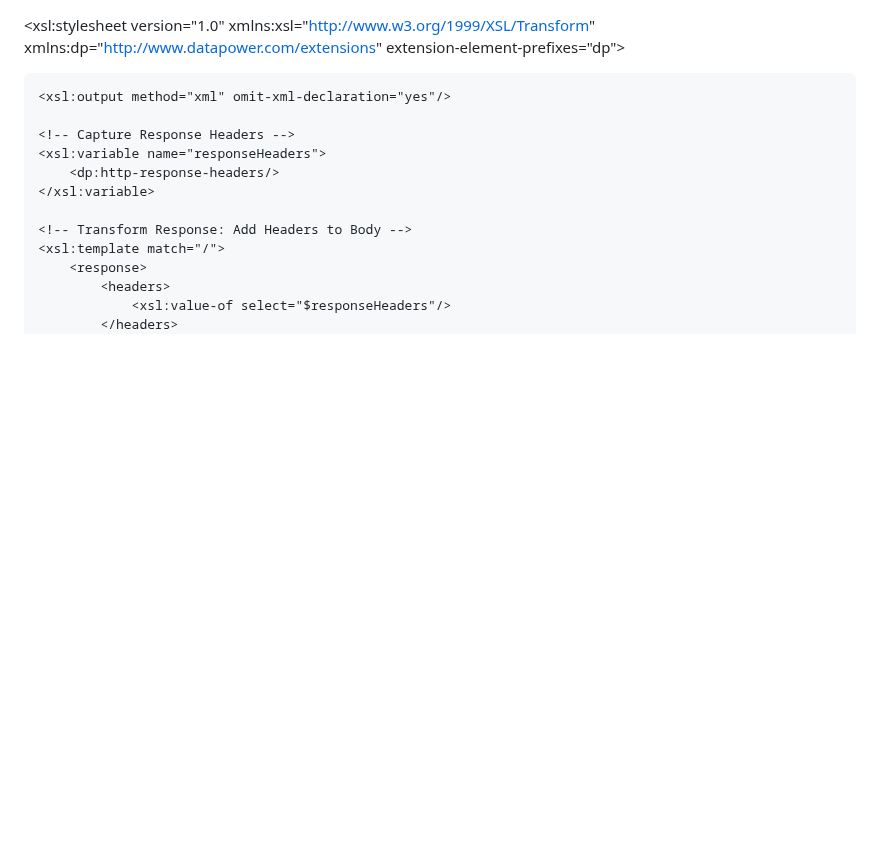
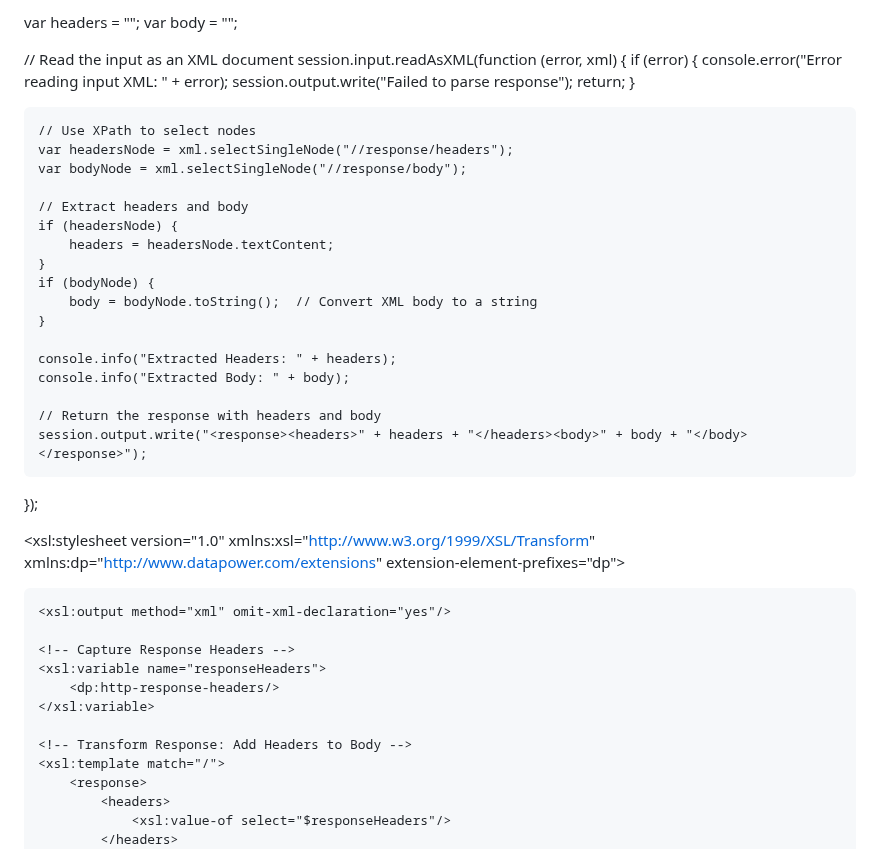
Before and after one commit to DargaNoor/Library-Management, a Markdown page: README.md, the part around the change. Drawn GitHub-style; blank space fills up the shorter version.

```diff
--- a/README.md
+++ b/README.md
@@ -1,3 +1,38 @@
+var headers = "";
+var body = "";
+
+// Read the input as an XML document
+session.input.readAsXML(function (error, xml) {
+    if (error) {
+        console.error("Error reading input XML: " + error);
+        session.output.write("<error>Failed to parse response</error>");
+        return;
+    }
+
+    // Use XPath to select nodes
+    var headersNode = xml.selectSingleNode("//response/headers");
+    var bodyNode = xml.selectSingleNode("//response/body");
+
+    // Extract headers and body
+    if (headersNode) {
+        headers = headersNode.textContent;
+    }
+    if (bodyNode) {
+        body = bodyNode.toString();  // Convert XML body to a string
+    }
+
+    console.info("Extracted Headers: " + headers);
+    console.info("Extracted Body: " + body);
+
+    // Return the response with headers and body
+    session.output.write("<response><headers>" + headers + "</headers><body>" + body + "</body></response>");
+});
+
+
+
+
+
+
 <?xml version="1.0" encoding="UTF-8"?>
 <xsl:stylesheet version="1.0"
     xmlns:xsl="http://www.w3.org/1999/XSL/Transform"
```
